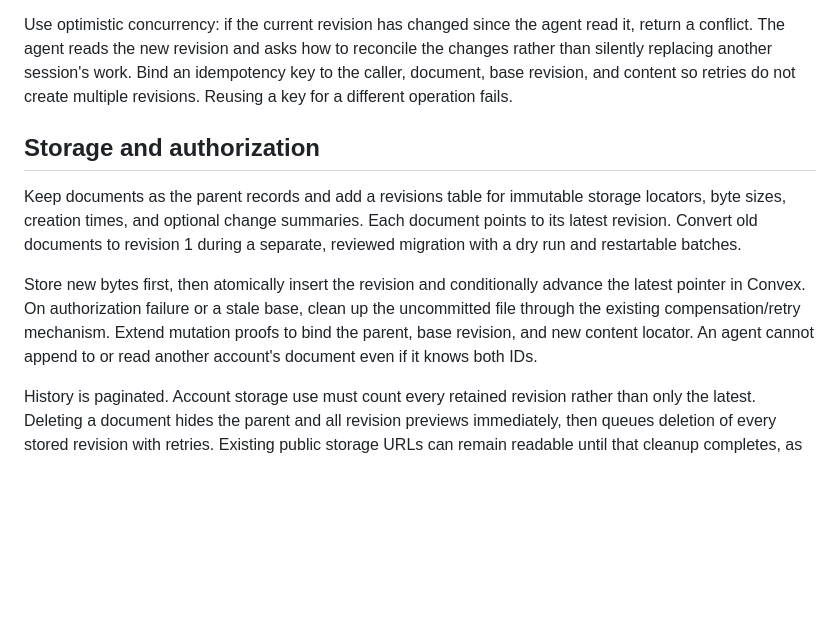
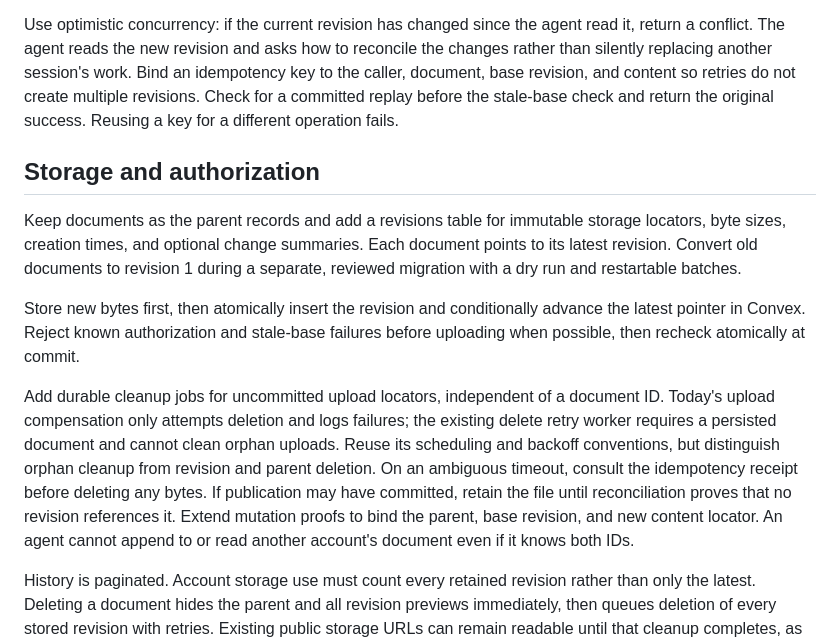
Before and after one commit to abijith-suresh/planview, a Markdown page: docs/proposals/document-revisions.md, the part around the change. Drawn GitHub-style; blank space fills up the shorter version.

Commit message:
docs: specify durable revision compensation and retry receipts

```diff
--- a/docs/proposals/document-revisions.md
+++ b/docs/proposals/document-revisions.md
@@ -45,7 +45,8 @@ Use optimistic concurrency: if the current revision has changed since the agent
 it, return a conflict. The agent reads the new revision and asks how to reconcile the
 changes rather than silently replacing another session's work. Bind an idempotency
 key to the caller, document, base revision, and content so retries do not create
-multiple revisions. Reusing a key for a different operation fails.
+multiple revisions. Check for a committed replay before the stale-base check and
+return the original success. Reusing a key for a different operation fails.
 
 ## Storage and authorization
 
@@ -55,9 +56,17 @@ points to its latest revision. Convert old documents to revision 1 during a sepa
 reviewed migration with a dry run and restartable batches.
 
 Store new bytes first, then atomically insert the revision and conditionally advance
-the latest pointer in Convex. On authorization failure or a stale base, clean up the
-uncommitted file through the existing compensation/retry mechanism. Extend mutation
-proofs to bind the parent, base revision, and new content locator. An agent cannot
+the latest pointer in Convex. Reject known authorization and stale-base failures before
+uploading when possible, then recheck atomically at commit.
+
+Add durable cleanup jobs for uncommitted upload locators, independent of a document ID.
+Today's upload compensation only attempts deletion and logs failures; the existing
+delete retry worker requires a persisted document and cannot clean orphan uploads.
+Reuse its scheduling and backoff conventions, but distinguish orphan cleanup from
+revision and parent deletion. On an ambiguous timeout, consult the idempotency receipt
+before deleting any bytes. If publication may have committed, retain the file until
+reconciliation proves that no revision references it. Extend mutation proofs to bind
+the parent, base revision, and new content locator. An agent cannot
 append to or read another account's document even if it knows both IDs.
 
 History is paginated. Account storage use must count every retained revision rather
```
